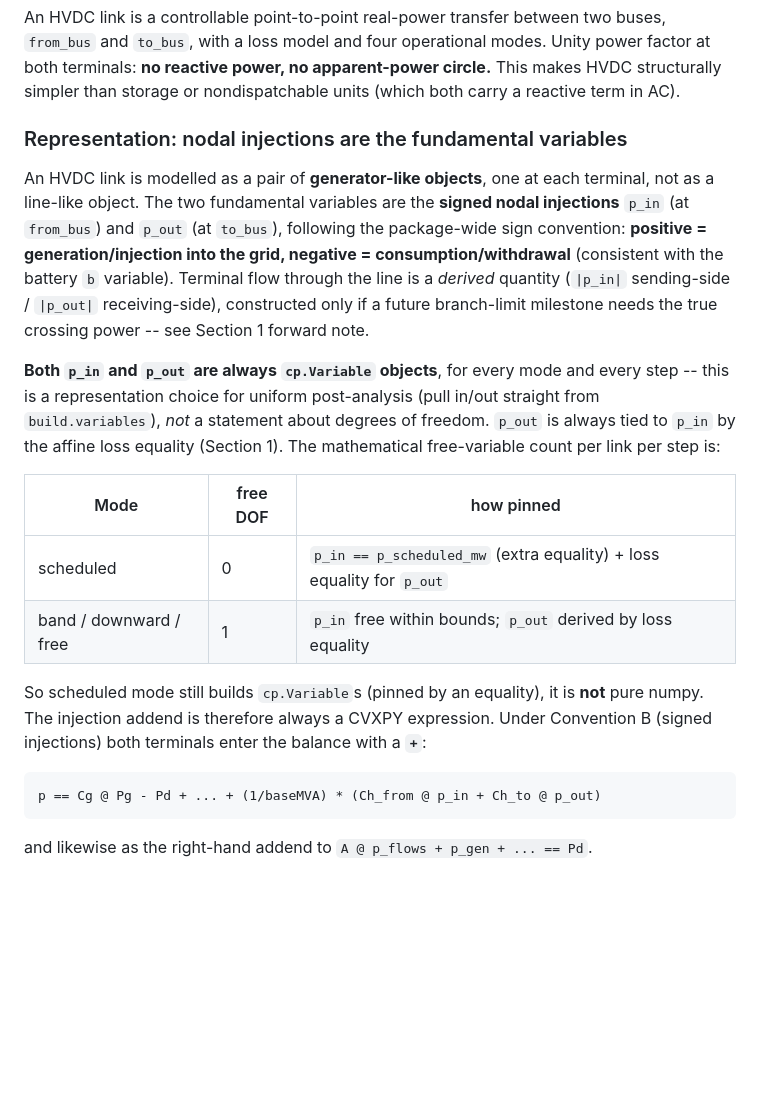
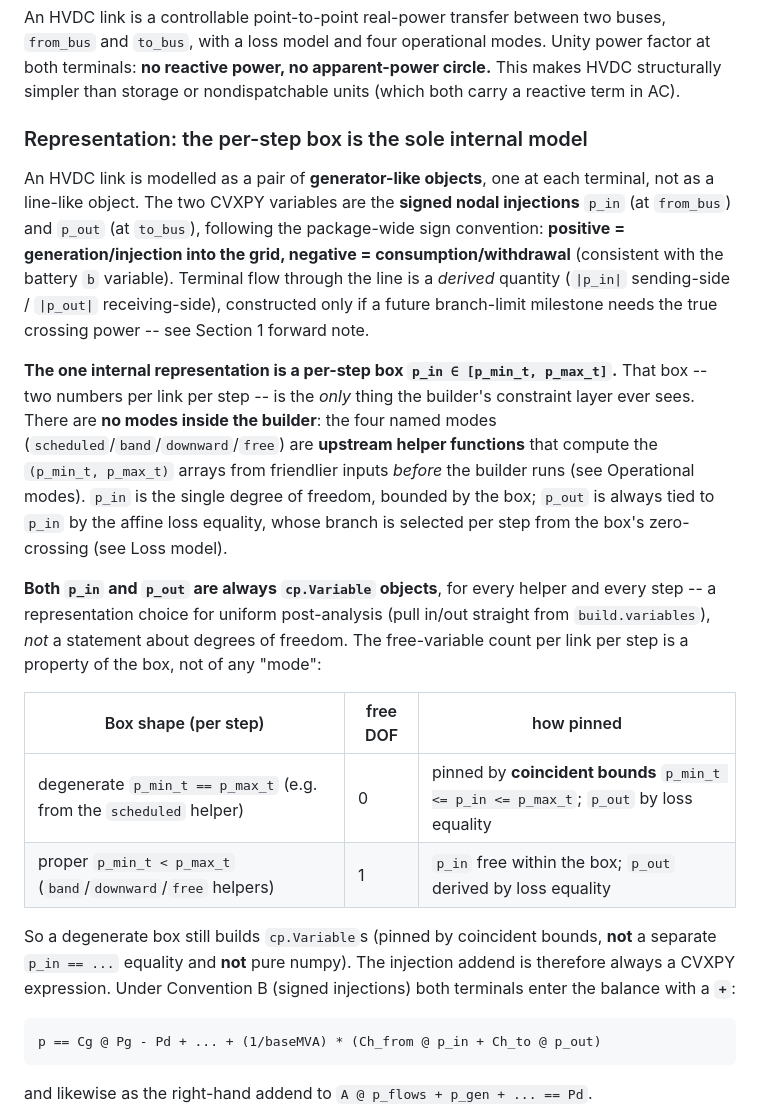
Before and after one commit to cvxgrp/cvxopf, a Markdown page: plans/milestone-7-hvdc.md, the part around the change. Drawn GitHub-style; blank space fills up the shorter version.

Commit message:
big edit part 1: representaion section

````diff
--- a/plans/milestone-7-hvdc.md
+++ b/plans/milestone-7-hvdc.md
@@ -11,9 +11,9 @@ This plan was written after reading `problem.py`, `ac_problem.py`, `dc_problem.p
 ### What HVDC adds
 An HVDC link is a controllable point-to-point real-power transfer between two buses, `from_bus` and `to_bus`, with a loss model and four operational modes. Unity power factor at both terminals: **no reactive power, no apparent-power circle.** This makes HVDC structurally simpler than storage or nondispatchable units (which both carry a reactive term in AC).
 
-### Representation: nodal injections are the fundamental variables
+### Representation: the per-step box is the sole internal model
 An HVDC link is modelled as a pair of **generator-like objects**, one at each
-terminal, not as a line-like object. The two fundamental variables are the
+terminal, not as a line-like object. The two CVXPY variables are the
 **signed nodal injections** `p_in` (at `from_bus`) and `p_out` (at `to_bus`),
 following the package-wide sign convention: **positive = generation/injection
 into the grid, negative = consumption/withdrawal** (consistent with the battery
@@ -22,21 +22,31 @@ into the grid, negative = consumption/withdrawal** (consistent with the battery
 branch-limit milestone needs the true crossing power -- see Section 1 forward
 note.
 
-**Both `p_in` and `p_out` are always `cp.Variable` objects**, for every mode and
-every step -- this is a representation choice for uniform post-analysis (pull
+**The one internal representation is a per-step box `p_in ∈ [p_min_t, p_max_t]`.**
+That box -- two numbers per link per step -- is the *only* thing the builder's
+constraint layer ever sees. There are **no modes inside the builder**: the four
+named modes (`scheduled`/`band`/`downward`/`free`) are **upstream helper
+functions** that compute the `(p_min_t, p_max_t)` arrays from friendlier inputs
+*before* the builder runs (see Operational modes). `p_in` is the single degree
+of freedom, bounded by the box; `p_out` is always tied to `p_in` by the affine
+loss equality, whose branch is selected per step from the box's zero-crossing
+(see Loss model).
+
+**Both `p_in` and `p_out` are always `cp.Variable` objects**, for every helper
+and every step -- a representation choice for uniform post-analysis (pull
 in/out straight from `build.variables`), *not* a statement about degrees of
-freedom. `p_out` is always tied to `p_in` by the affine loss equality (Section
-1). The mathematical free-variable count per link per step is:
+freedom. The free-variable count per link per step is a property of the box, not
+of any "mode":
 
-| Mode | free DOF | how pinned |
+| Box shape (per step) | free DOF | how pinned |
 |---|---|---|
-| scheduled | 0 | `p_in == p_scheduled_mw` (extra equality) + loss equality for `p_out` |
-| band / downward / free | 1 | `p_in` free within bounds; `p_out` derived by loss equality |
+| degenerate `p_min_t == p_max_t` (e.g. from the `scheduled` helper) | 0 | pinned by **coincident bounds** `p_min_t <= p_in <= p_max_t`; `p_out` by loss equality |
+| proper `p_min_t < p_max_t` (`band`/`downward`/`free` helpers) | 1 | `p_in` free within the box; `p_out` derived by loss equality |
 
-So scheduled mode still builds `cp.Variable`s (pinned by an equality), it is
-**not** pure numpy. The injection addend is therefore always a CVXPY
-expression. Under Convention B (signed injections) both terminals enter the
-balance with a **`+`**:
+So a degenerate box still builds `cp.Variable`s (pinned by coincident bounds,
+**not** a separate `p_in == ...` equality and **not** pure numpy). The injection
+addend is therefore always a CVXPY expression. Under Convention B (signed
+injections) both terminals enter the balance with a **`+`**:
 ```
 p == Cg @ Pg - Pd + ... + (1/baseMVA) * (Ch_from @ p_in + Ch_to @ p_out)
 ```
````
